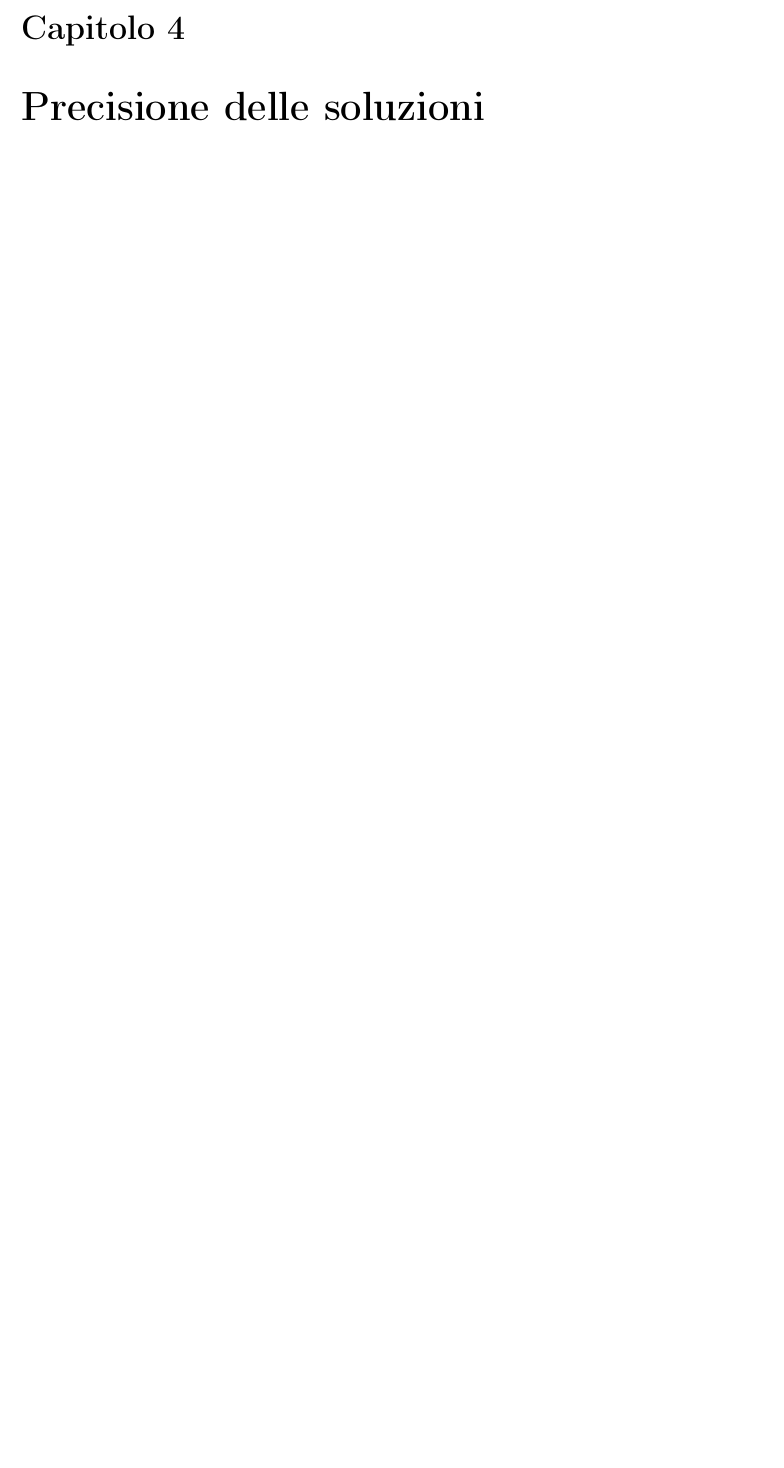
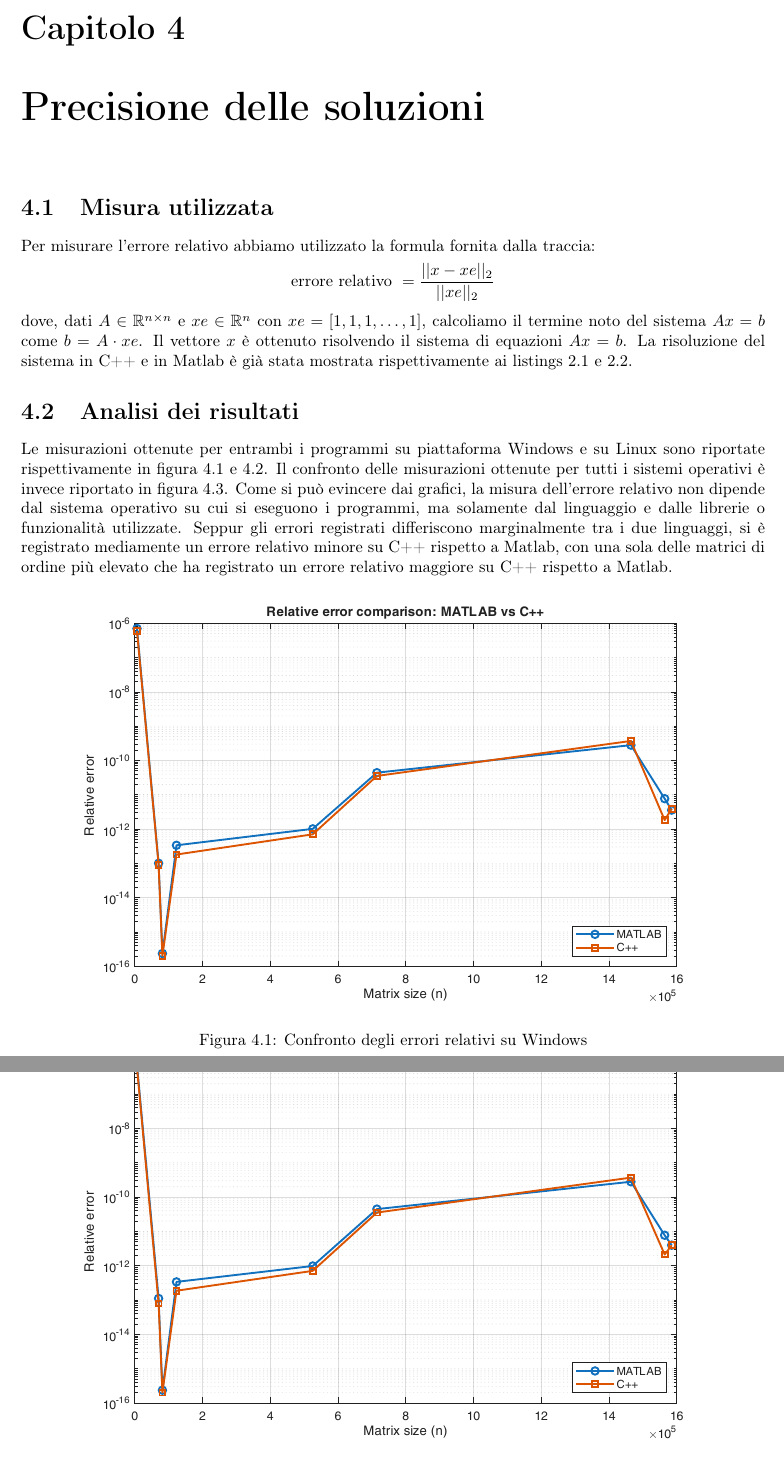
Before and after one commit to spitfire233/Matlab-Eigen-benchmark, a LaTeX thesis (report/main.tex, which reads report/sections/Precisione.tex): part of page 15 of 18 before the commit and two parts of pages 15 and 16 of 19 after it, the two joined at a grey line, cut so that both start at the same text, the shorter picture padded with empty space. Compiled offline with pdfLaTeX.

Commit message:
Finished relative error section

```diff
--- a/report/main.tex
+++ b/report/main.tex
@@ -4,6 +4,8 @@
 \usepackage{csquotes}
 \usepackage{float}
 \usepackage{graphicx}
+\usepackage{amsmath}
+\usepackage{amsfonts}
 \usepackage[italian]{babel}
 \usepackage[a4paper,margin=2.5cm]{geometry}
 \usepackage[hidelinks]{hyperref}
--- a/report/sections/Precisione.tex
+++ b/report/sections/Precisione.tex
@@ -0,0 +1,31 @@
+\section{Misura utilizzata}
+Per misurare l'errore relativo abbiamo utilizzato la formula fornita dalla traccia:
+$$\textrm{errore relativo } = \frac{||x - xe||_2}{||xe||_2}$$
+dove, dati $A \in \mathbb{R}^{n \times n}$ e $xe \in \mathbb{R}^n$ con $xe = [1, 1, 1, \dots, 1]$,
+calcoliamo il termine noto del sistema $Ax = b$ come $b = A \cdot xe$.
+Il vettore $x$ è ottenuto risolvendo il sistema di equazioni $Ax = b$.
+La risoluzione del sistema in C++ e in Matlab è già stata mostrata rispettivamente ai listings \ref{lst:execution-time-cpp} e \ref{lst:execution-time-matlab}.
+\section{Analisi dei risultati}
+Le misurazioni ottenute per entrambi i programmi su piattaforma Windows e su Linux sono riportate rispettivamente in figura \ref{fig:windows_relerr}
+e \ref{fig:linux_relerr}. Il confronto delle misurazioni ottenute per tutti i sistemi operativi è invece riportato in figura \ref{fig:complete_relerr}. Come si può evincere
+dai grafici, la misura dell'errore relativo non dipende dal sistema operativo su cui si eseguono i programmi, ma solamente dal linguaggio e dalle librerie o funzionalità utilizzate.
+Seppur gli errori registrati differiscono marginalmente tra i due linguaggi, si è registrato mediamente un errore relativo minore su C++ rispetto a Matlab, con una sola delle matrici
+di ordine più elevato che ha registrato un errore relativo maggiore su C++ rispetto a Matlab.
+\begin{figure}[H]
+    \centering
+    \includegraphics[
+        width=\textwidth,
+        trim= 0cm 9cm 0cm 9cm,
+        clip
+    ]{../plots/comparison/windows/relative_error_comparison.pdf}
+    \caption{Confronto degli errori relativi su Windows}
+    \label{fig:windows_relerr}
+\end{figure}
+\begin{figure}[hbt]
+    \centering
+    \includegraphics[
+        width=\textwidth,
+        trim= 0cm 9cm 0cm 9cm,
+        clip
+    ]{../plots/comparison/linux/relative_error_comparison.pdf}
+    \caption{Confronto degli errori relativi su Linux}
```
Also changed, not shown: report/sections/Tempo.tex (+4 -2 lines), report/main.pdf, report/sections/Precisione.tex (12 more changed lines).
